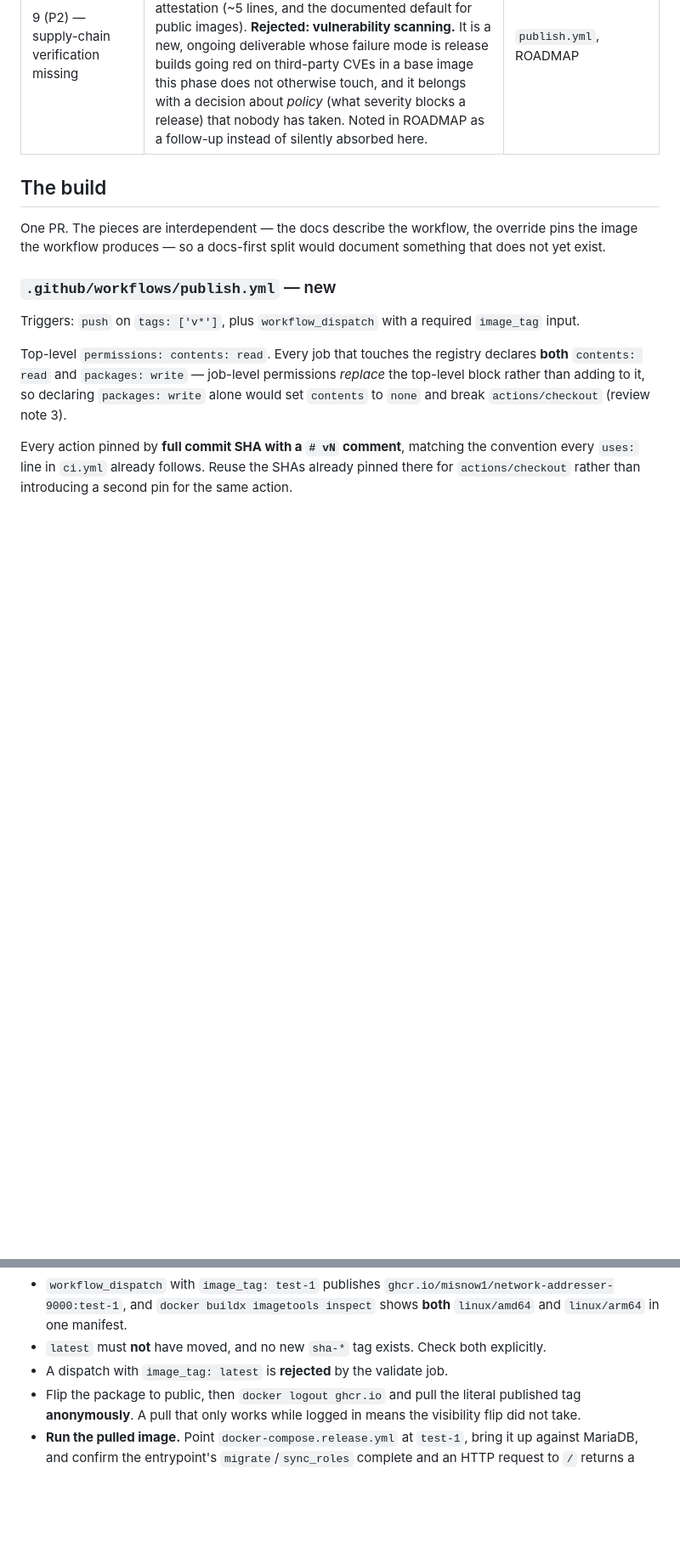
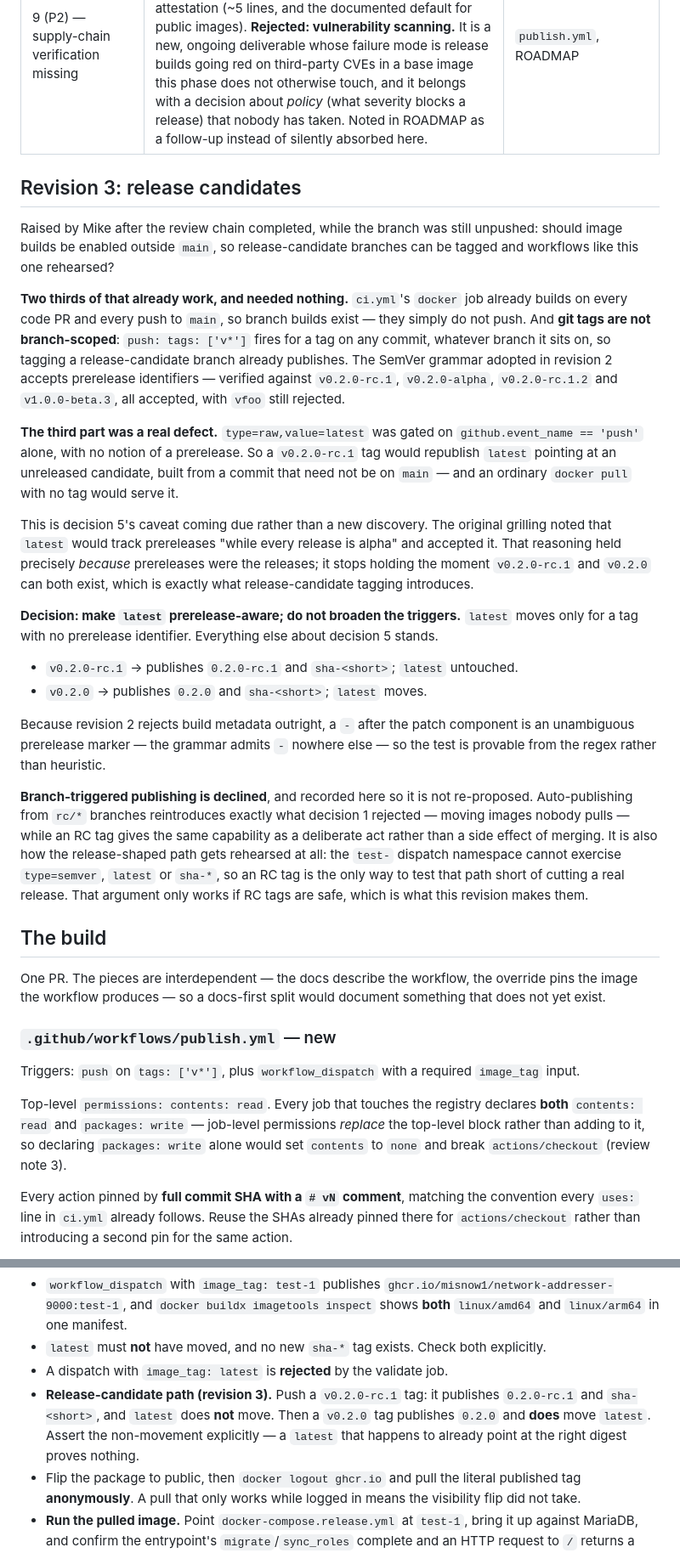
Before and after one commit to misnow1/network-addresser-9000, a Markdown page: docs/plans/PLAN-container-publishing.md, 2 parts joined by grey strips. Shown at 85% size. Rendered like a GitHub page; blank space fills up the shorter version.

Commit message:
Plan container publishing (rev 3): prerelease-aware latest
Mike asked whether image builds should be enabled outside main so
release-candidate branches can be tagged. Two thirds of that already
worked and needed nothing: ci.yml's docker job already builds on every
code PR, and git tags are not branch-scoped, so `push: tags: ['v*']`
already fires for a tag on any commit regardless of branch. The revision 2
SemVer grammar already accepts prerelease identifiers -- verified against
v0.2.0-rc.1, v0.2.0-alpha, v0.2.0-rc.1.2 and v1.0.0-beta.3.

The third part was a real defect. `latest` was gated on
`github.event_name == 'push'` alone with no notion of a prerelease, so a
v0.2.0-rc.1 tag would have republished `latest` pointing at an unreleased
candidate built from a commit that need not be on main.

This is decision 5's own caveat coming due rather than a new discovery:
grilling accepted that `latest` would track prereleases "while every
release is alpha", which held only because prereleases *were* the
releases. Release-candidate tagging is what breaks that premise.

Decision 5 is amended so `latest` moves only for a non-prerelease tag.
Because revision 2 rejects build metadata outright, a `-` after the patch
component is an unambiguous prerelease marker, so the test is provable
from the grammar rather than heuristic. Branch-triggered publishing is
declined and recorded, so it is not re-proposed.

Co-Authored-By: Claude Opus 5 <noreply@anthropic.com>

```diff
--- a/docs/plans/PLAN-container-publishing.md
+++ b/docs/plans/PLAN-container-publishing.md
@@ -86,6 +89,49 @@ Resolved with Mike, 2026-08-21. Out of scope to relitigate.
 | 7 (P2) — `type=gha` cache setup incomplete | **Accepted.** `docker/setup-buildx-action` is now named and SHA-pinned (the GHA cache backend does not work on the default driver), cache scope is per-platform so the two matrix jobs stop overwriting each other, and `mode=max` retains the builder stage's compiled wheels — the expensive part. | `publish.yml` |
 | 8 (P2) — the smoke test cannot run before merge | **Accepted; a real sequencing error.** `workflow_dispatch` is only offered for workflows present on the default branch, so the plan required a pre-merge step that is impossible. The Definition of Done is now split into pre-merge and post-merge gates, with the smoke test and the visibility flip in the latter, plus explicit rollback criteria. | Definition of done |
 | 9 (P2) — supply-chain verification missing | **Split.** Accepted: a guard refusing to overwrite an existing version tag, recording the manifest digest in the run log and the release, and build provenance attestation (~5 lines, and the documented default for public images). **Rejected: vulnerability scanning.** It is a new, ongoing deliverable whose failure mode is release builds going red on third-party CVEs in a base image this phase does not otherwise touch, and it belongs with a decision about *policy* (what severity blocks a release) that nobody has taken. Noted in ROADMAP as a follow-up instead of silently absorbed here. | `publish.yml`, ROADMAP |
+
+## Revision 3: release candidates
+
+Raised by Mike after the review chain completed, while the branch was still unpushed: should
+image builds be enabled outside `main`, so release-candidate branches can be tagged and
+workflows like this one rehearsed?
+
+**Two thirds of that already work, and needed nothing.** `ci.yml`'s `docker` job already builds
+on every code PR and every push to `main`, so branch builds exist — they simply do not push.
+And **git tags are not branch-scoped**: `push: tags: ['v*']` fires for a tag on any commit,
+whatever branch it sits on, so tagging a release-candidate branch already publishes. The
+SemVer grammar adopted in revision 2 accepts prerelease identifiers — verified against
+`v0.2.0-rc.1`, `v0.2.0-alpha`, `v0.2.0-rc.1.2` and `v1.0.0-beta.3`, all accepted, with `vfoo`
+still rejected.
+
+**The third part was a real defect.** `type=raw,value=latest` was gated on
+`github.event_name == 'push'` alone, with no notion of a prerelease. So a `v0.2.0-rc.1` tag
+would republish `latest` pointing at an unreleased candidate, built from a commit that need
+not be on `main` — and an ordinary `docker pull` with no tag would serve it.
+
+This is decision 5's caveat coming due rather than a new discovery. The original grilling
+noted that `latest` would track prereleases "while every release is alpha" and accepted it.
+That reasoning held precisely *because* prereleases were the releases; it stops holding the
+moment `v0.2.0-rc.1` and `v0.2.0` can both exist, which is exactly what release-candidate
+tagging introduces.
+
+**Decision: make `latest` prerelease-aware; do not broaden the triggers.** `latest` moves only
+for a tag with no prerelease identifier. Everything else about decision 5 stands.
+
+- `v0.2.0-rc.1` → publishes `0.2.0-rc.1` and `sha-<short>`; `latest` untouched.
+- `v0.2.0` → publishes `0.2.0` and `sha-<short>`; `latest` moves.
+
+Because revision 2 rejects build metadata outright, a `-` after the patch component is an
+unambiguous prerelease marker — the grammar admits `-` nowhere else — so the test is provable
+from the regex rather than heuristic.
+
+**Branch-triggered publishing is declined**, and recorded here so it is not re-proposed.
+Auto-publishing from `rc/*` branches reintroduces exactly what decision 1 rejected — moving
+images nobody pulls — while an RC tag gives the same capability as a deliberate act rather than
+a side effect of merging. It is also how the release-shaped path gets rehearsed at all: the
+`test-` dispatch namespace cannot exercise `type=semver`, `latest` or `sha-*`, so an RC tag is
+the only way to test that path short of cutting a real release. That argument only works if RC
+tags are safe, which is what this revision makes them.
 
 ## The build
 
@@ -270,6 +316,10 @@ note 8).
   shows **both** `linux/amd64` and `linux/arm64` in one manifest.
 - `latest` must **not** have moved, and no new `sha-*` tag exists. Check both explicitly.
 - A dispatch with `image_tag: latest` is **rejected** by the validate job.
+- **Release-candidate path (revision 3).** Push a `v0.2.0-rc.1` tag: it publishes
+  `0.2.0-rc.1` and `sha-<short>`, and `latest` does **not** move. Then a `v0.2.0` tag
+  publishes `0.2.0` and **does** move `latest`. Assert the non-movement explicitly — a
+  `latest` that happens to already point at the right digest proves nothing.
 - Flip the package to public, then `docker logout ghcr.io` and pull the literal published tag
   **anonymously**. A pull that only works while logged in means the visibility flip did not
   take.
```
Also changed, not shown: other parts of docs/plans/PLAN-container-publishing.md (+4 -1 lines).
